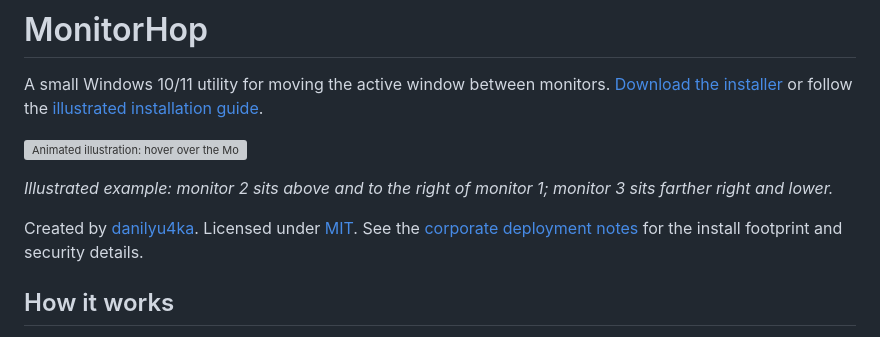
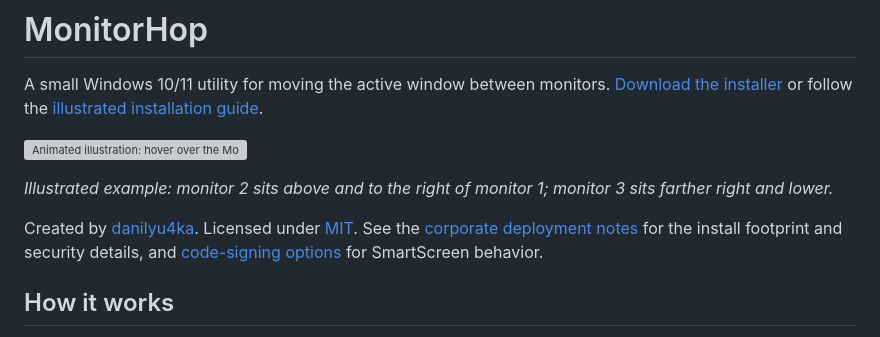
Before and after one commit to danilyu4ka/MonitorHop, a Markdown page: README.md, the part around the change. Rendered like a GitHub page; grey boxes are pictures that could not be loaded.

Commit message:
Prevent settings label overlap and document code signing

```diff
--- a/README.md
+++ b/README.md
@@ -6,7 +6,7 @@ A small Windows 10/11 utility for moving the active window between monitors. [Do
 
 *Illustrated example: monitor 2 sits above and to the right of monitor 1; monitor 3 sits farther right and lower.*
 
-Created by [danilyu4ka](https://github.com/danilyu4ka). Licensed under [MIT](LICENSE). See the [corporate deployment notes](docs/CORPORATE_DEPLOYMENT_EN.md) for the install footprint and security details.
+Created by [danilyu4ka](https://github.com/danilyu4ka). Licensed under [MIT](LICENSE). See the [corporate deployment notes](docs/CORPORATE_DEPLOYMENT_EN.md) for the install footprint and security details, and [code-signing options](docs/CODE_SIGNING_EN.md) for SmartScreen behavior.
 
 ## How it works
 
```
Also changed, not shown: docs/CODE_SIGNING_EN.md (added, +25 -0 lines), docs/CORPORATE_DEPLOYMENT_EN.md (+1 -1 lines), docs/images/settings-en.png, 4 other files.
